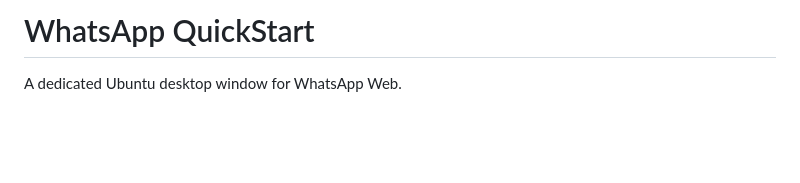
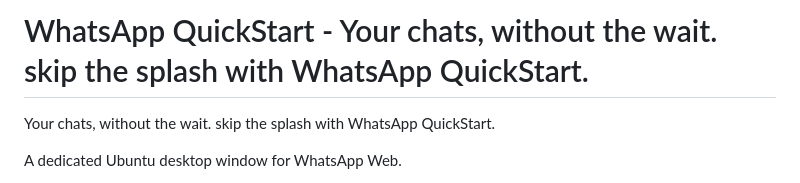
Before and after one commit to isameersah/whatsapp-quickstart, a Markdown page: README.md, the part around the change. Rendered like a GitHub page; blank space fills up the shorter version.

```diff
--- a/README.md
+++ b/README.md
@@ -1,4 +1,6 @@
-# WhatsApp QuickStart
+# WhatsApp QuickStart - Your chats, without the wait. skip the splash with WhatsApp QuickStart.
+
+Your chats, without the wait. skip the splash with WhatsApp QuickStart.
 
 A dedicated Ubuntu desktop window for WhatsApp Web.
 
```
